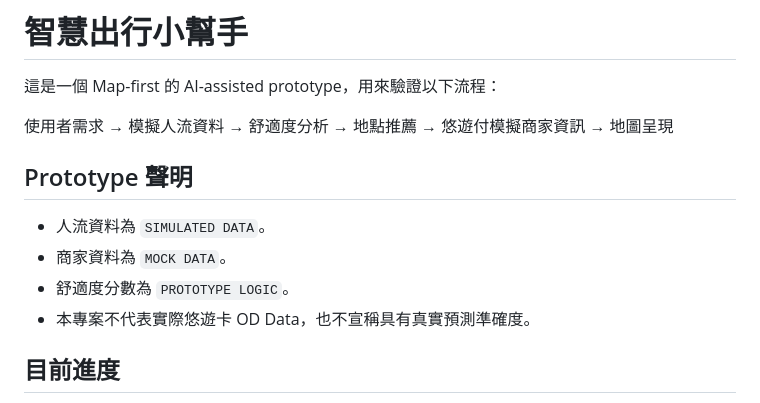
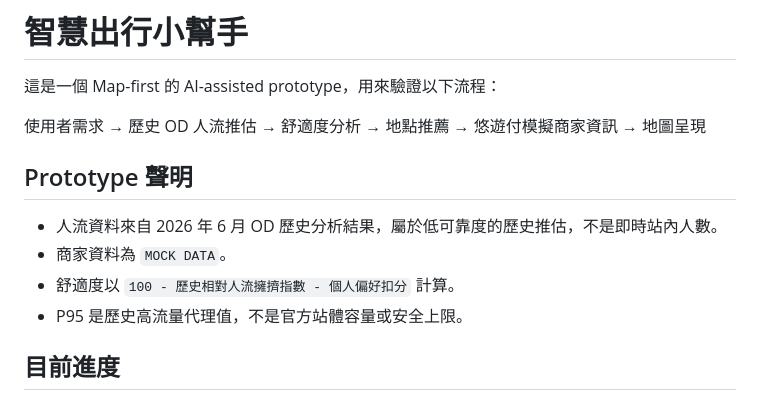
Before and after one commit to steph0410333-oss/smart-travel-assistant, a Markdown page: README.md, the part around one of its changes. Rendered like a GitHub page.

```diff
--- a/README.md
+++ b/README.md
@@ -2,14 +2,14 @@
 
 這是一個 Map-first 的 AI-assisted prototype，用來驗證以下流程：
 
-使用者需求 → 模擬人流資料 → 舒適度分析 → 地點推薦 → 悠遊付模擬商家資訊 → 地圖呈現
+使用者需求 → 歷史 OD 人流推估 → 舒適度分析 → 地點推薦 → 悠遊付模擬商家資訊 → 地圖呈現
 
 ## Prototype 聲明
 
-- 人流資料為 `SIMULATED DATA`。
+- 人流資料來自 2026 年 6 月 OD 歷史分析結果，屬於低可靠度的歷史推估，不是即時站內人數。
 - 商家資料為 `MOCK DATA`。
-- 舒適度分數為 `PROTOTYPE LOGIC`。
-- 本專案不代表實際悠遊卡 OD Data，也不宣稱具有真實預測準確度。
+- 舒適度以 `100 - 歷史相對人流擁擠指數 - 個人偏好扣分` 計算。
+- P95 是歷史高流量代理值，不是官方站體容量或安全上限。
 
 ## 目前進度
 
```
Also changed, not shown: other parts of README.md (+50 -2 lines).
